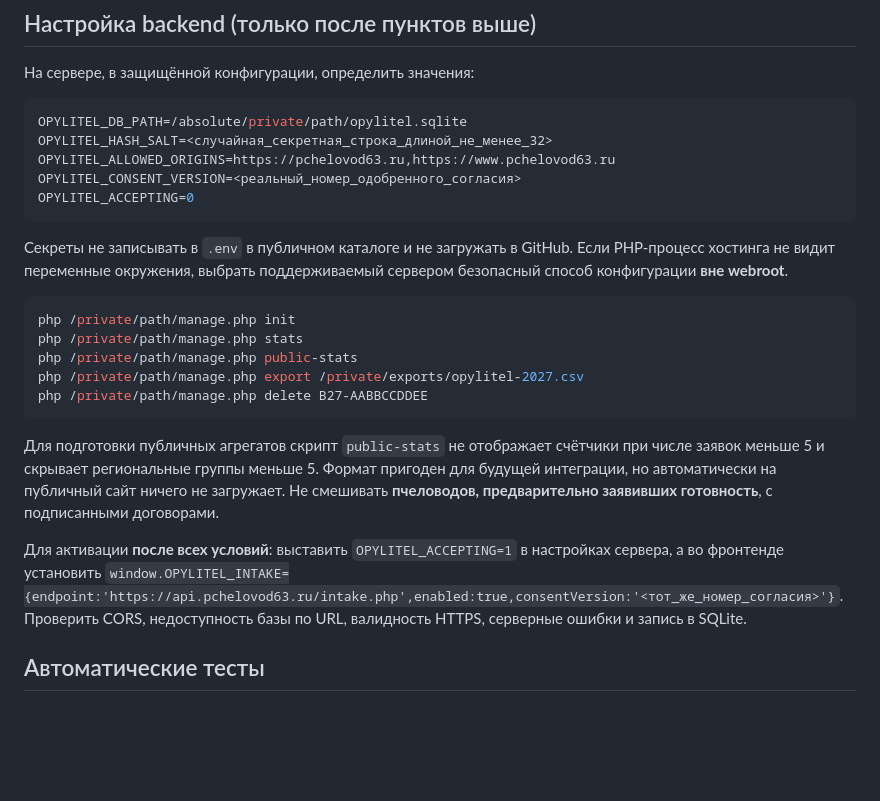
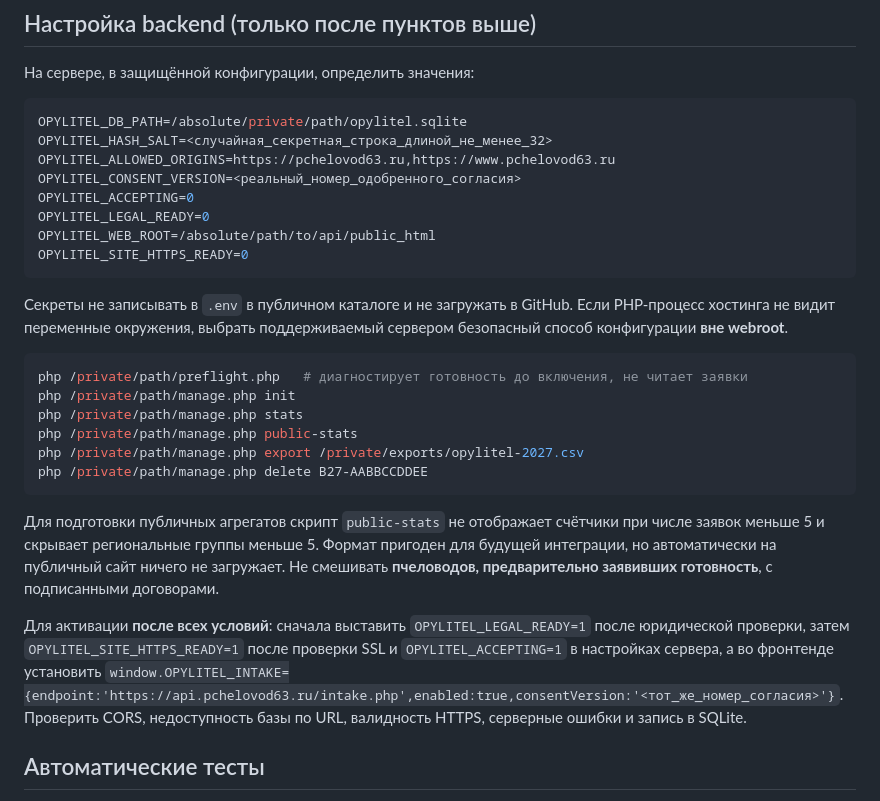
Before and after one commit to komahdop-ctrl/pchelovod63-website, a Markdown page: opylitel/server/LAUNCH.md, the part around the change. Rendered like a GitHub page; blank space fills up the shorter version.

Commit message:
docs(opylitel): document hosting preflight and legal go-live gates

````diff
--- a/opylitel/server/LAUNCH.md
+++ b/opylitel/server/LAUNCH.md
@@ -31,11 +31,15 @@ OPYLITEL_HASH_SALT=<случайная_секретная_строка_длин
 OPYLITEL_ALLOWED_ORIGINS=https://pchelovod63.ru,https://www.pchelovod63.ru
 OPYLITEL_CONSENT_VERSION=<реальный_номер_одобренного_согласия>
 OPYLITEL_ACCEPTING=0
+OPYLITEL_LEGAL_READY=0
+OPYLITEL_WEB_ROOT=/absolute/path/to/api/public_html
+OPYLITEL_SITE_HTTPS_READY=0
 ```
 
 Секреты не записывать в `.env` в публичном каталоге и не загружать в GitHub. Если PHP-процесс хостинга не видит переменные окружения, выбрать поддерживаемый сервером безопасный способ конфигурации **вне webroot**.
 
 ```bash
+php /private/path/preflight.php   # диагностирует готовность до включения, не читает заявки
 php /private/path/manage.php init
 php /private/path/manage.php stats
 php /private/path/manage.php public-stats
@@ -45,7 +49,7 @@ php /private/path/manage.php delete B27-AABBCCDDEE
 
 Для подготовки публичных агрегатов скрипт `public-stats` не отображает счётчики при числе заявок меньше 5 и скрывает региональные группы меньше 5. Формат пригоден для будущей интеграции, но автоматически на публичный сайт ничего не загружает. Не смешивать **пчеловодов, предварительно заявивших готовность**, с подписанными договорами.
 
-Для активации **после всех условий**: выставить `OPYLITEL_ACCEPTING=1` в настройках сервера, а во фронтенде установить `window.OPYLITEL_INTAKE={endpoint:'https://api.pchelovod63.ru/intake.php',enabled:true,consentVersion:'<тот_же_номер_согласия>'}`. Проверить CORS, недоступность базы по URL, валидность HTTPS, серверные ошибки и запись в SQLite.
+Для активации **после всех условий**: сначала выставить `OPYLITEL_LEGAL_READY=1` после юридической проверки, затем `OPYLITEL_SITE_HTTPS_READY=1` после проверки SSL и `OPYLITEL_ACCEPTING=1` в настройках сервера, а во фронтенде установить `window.OPYLITEL_INTAKE={endpoint:'https://api.pchelovod63.ru/intake.php',enabled:true,consentVersion:'<тот_же_номер_согласия>'}`. Проверить CORS, недоступность базы по URL, валидность HTTPS, серверные ошибки и запись в SQLite.
 
 ## Автоматические тесты
 
````
